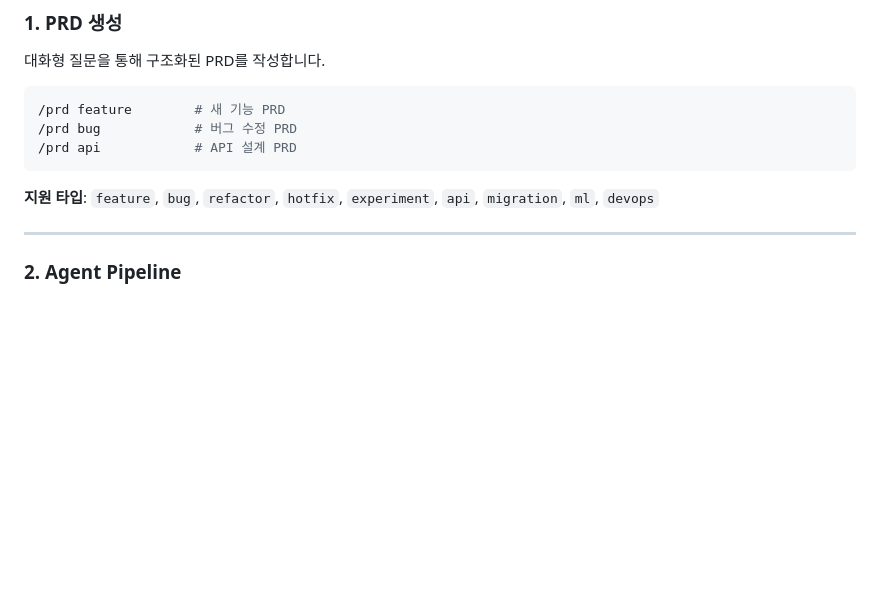
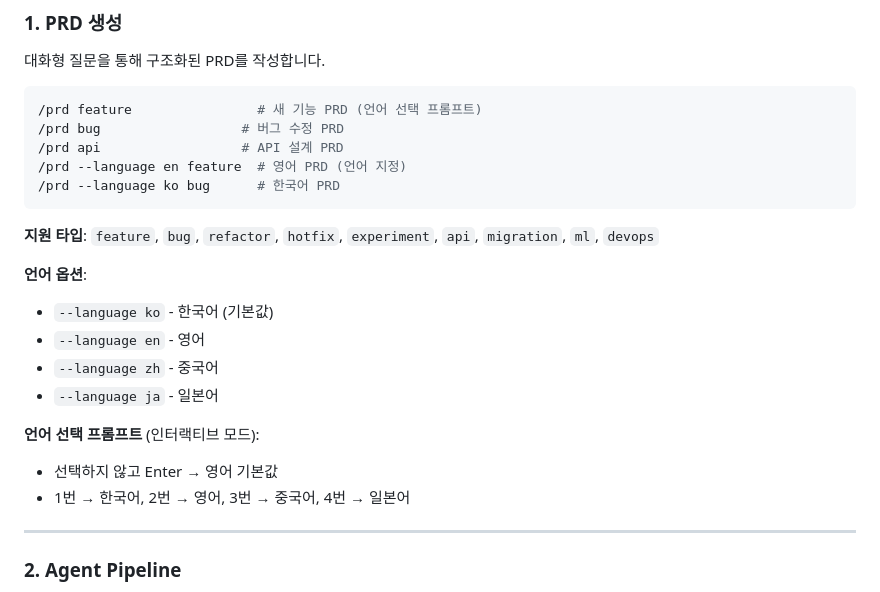
Before and after one commit to loboking/monggle-vibe-coding-rules, a Markdown page: README.md, the part around the change. Drawn GitHub-style; blank space fills up the shorter version.

Commit message:
docs: README에 PRD 언어 옵션 사용 예시 추가
Co-Authored-By: Claude Opus 4.6 <noreply@anthropic.com>

````diff
--- a/README.md
+++ b/README.md
@@ -73,12 +73,24 @@ curl -fsSL https://raw.githubusercontent.com/loboking/monggle-vibe-coding-rules/
 대화형 질문을 통해 구조화된 PRD를 작성합니다.
 
 ```bash
-/prd feature        # 새 기능 PRD
-/prd bug            # 버그 수정 PRD
-/prd api            # API 설계 PRD
+/prd feature                # 새 기능 PRD (언어 선택 프롬프트)
+/prd bug                  # 버그 수정 PRD
+/prd api                  # API 설계 PRD
+/prd --language en feature  # 영어 PRD (언어 지정)
+/prd --language ko bug      # 한국어 PRD
 ```
 
 **지원 타입**: `feature`, `bug`, `refactor`, `hotfix`, `experiment`, `api`, `migration`, `ml`, `devops`
+
+**언어 옵션**:
+- `--language ko` - 한국어 (기본값)
+- `--language en` - 영어
+- `--language zh` - 중국어
+- `--language ja` - 일본어
+
+**언어 선택 프롬프트** (인터랙티브 모드):
+- 선택하지 않고 Enter → 영어 기본값
+- 1번 → 한국어, 2번 → 영어, 3번 → 중국어, 4번 → 일본어
 
 ---
 
````
